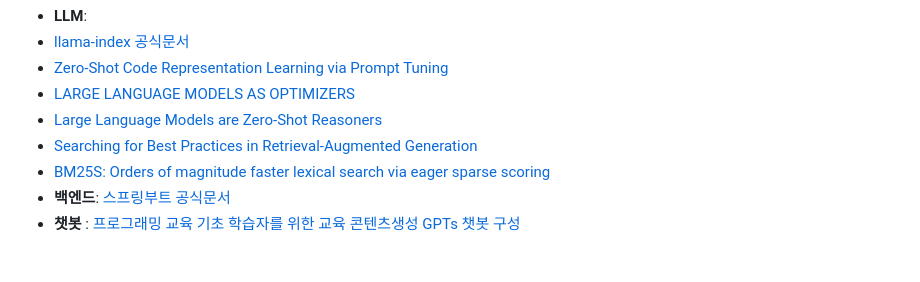
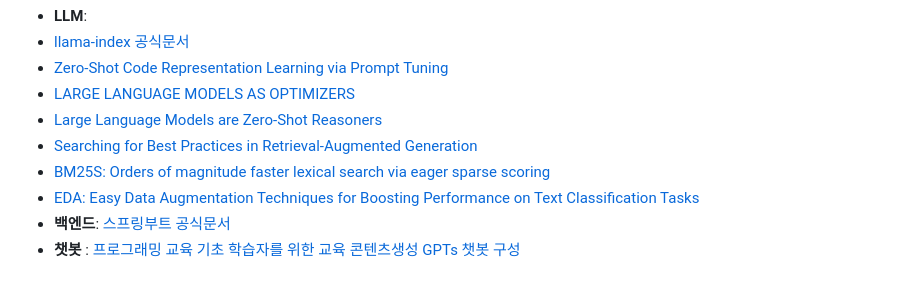
Before and after one commit to Dansoeun/AICOSS, a Markdown page: README.md, the part around the change. Rendered like a GitHub page.

```diff
--- a/README.md
+++ b/README.md
@@ -103,6 +103,7 @@ Vector DB 연결은 GPU 서버 사용 중단으로 진행이 더딤.<br>
 - [Large Language Models are Zero-Shot Reasoners](https://arxiv.org/pdf/2205.11916)
 - [Searching for Best Practices in Retrieval-Augmented Generation](https://arxiv.org/pdf/2407.01219)
 - [BM25S: Orders of magnitude faster lexical search via eager sparse scoring](https://arxiv.org/pdf/2407.03618)
+- [EDA: Easy Data Augmentation Techniques for Boosting Performance on Text Classification Tasks](https://arxiv.org/pdf/1901.11196)
 - **백엔드**: [스프링부트 공식문서](https://docs.spring.io/spring-framework/reference/index.html)
 - **챗봇** : [프로그래밍 교육 기초 학습자를 위한 교육 콘텐츠생성 GPTs 챗봇 구성](https://www-dbpia-co-kr.libproxy.knu.ac.kr/journal/articleDetail?nodeId=NODE11858670)
 
```
